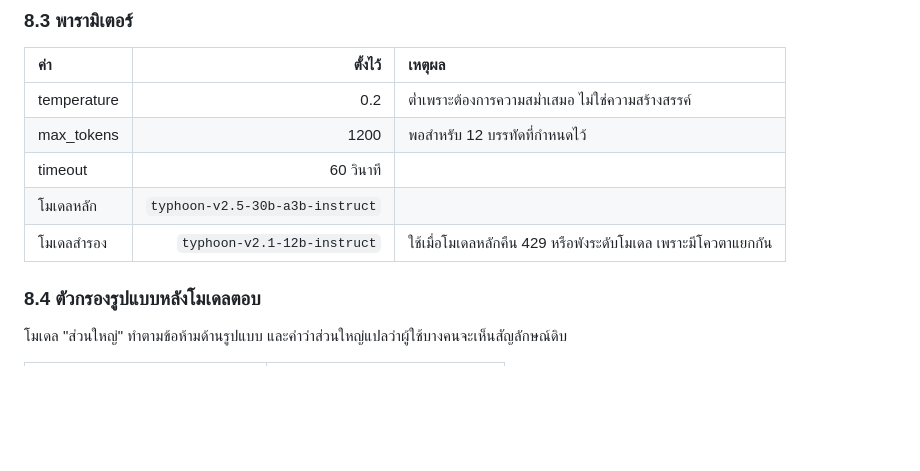
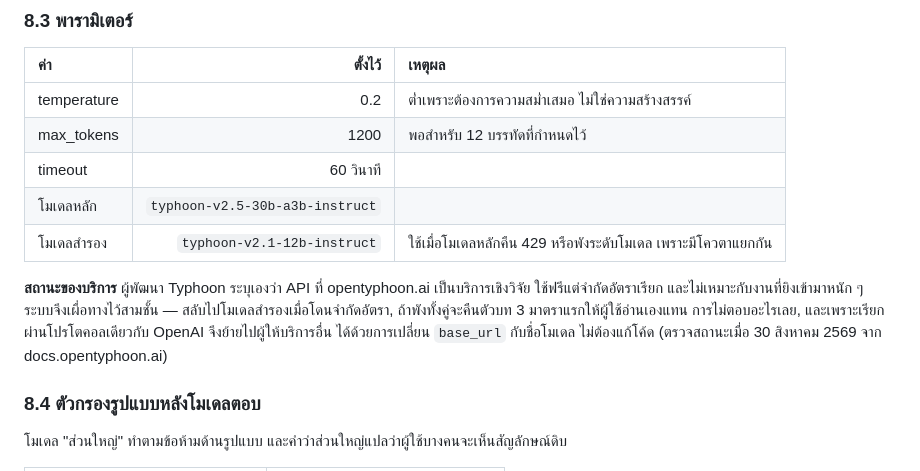
Before and after one commit to NATX0XD/chatbot-thai-law, a Markdown page: report/ภาคผนวกเทคนิค.md, the part around the change. GitHub-like rendering; blank space fills up the shorter version.

```diff
--- a/report/ภาคผนวกเทคนิค.md
+++ b/report/ภาคผนวกเทคนิค.md
@@ -560,6 +560,13 @@ STOP = r"(?!และ|หรือ|ตาม|กับ|ซึ่ง|โดย|
 | โมเดลหลัก | `typhoon-v2.5-30b-a3b-instruct` | |
 | โมเดลสำรอง | `typhoon-v2.1-12b-instruct` | ใช้เมื่อโมเดลหลักคืน 429 หรือพังระดับโมเดล เพราะมีโควตาแยกกัน |
 
+**สถานะของบริการ** ผู้พัฒนา Typhoon ระบุเองว่า API ที่ opentyphoon.ai เป็นบริการเชิงวิจัย
+ใช้ฟรีแต่จำกัดอัตราเรียก และไม่เหมาะกับงานที่ยิงเข้ามาหนัก ๆ ระบบจึงเผื่อทางไว้สามชั้น —
+สลับไปโมเดลสำรองเมื่อโดนจำกัดอัตรา, ถ้าพังทั้งคู่จะคืนตัวบท 3 มาตราแรกให้ผู้ใช้อ่านเองแทน
+การไม่ตอบอะไรเลย, และเพราะเรียกผ่านโปรโตคอลเดียวกับ OpenAI จึงย้ายไปผู้ให้บริการอื่น
+ได้ด้วยการเปลี่ยน `base_url` กับชื่อโมเดล ไม่ต้องแก้โค้ด
+(ตรวจสถานะเมื่อ 30 สิงหาคม 2569 จาก docs.opentyphoon.ai)
+
 ### 8.4 ตัวกรองรูปแบบหลังโมเดลตอบ
 
 โมเดล "ส่วนใหญ่" ทำตามข้อห้ามด้านรูปแบบ และคำว่าส่วนใหญ่แปลว่าผู้ใช้บางคนจะเห็นสัญลักษณ์ดิบ
```
Also changed, not shown: report/ระบบแชตบอตกฎหมายไทย-อธิบาย.md (+8 -4 lines).
